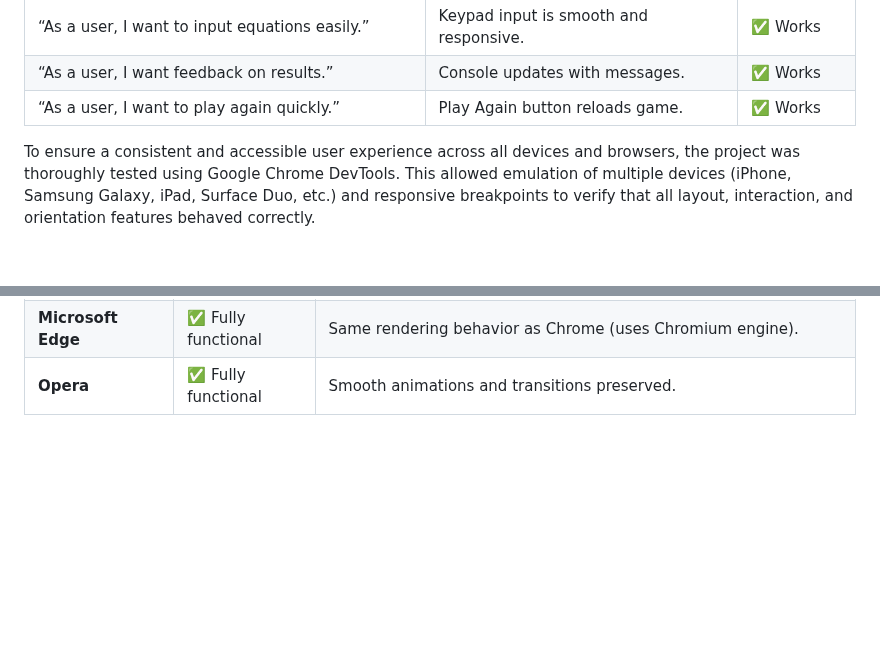
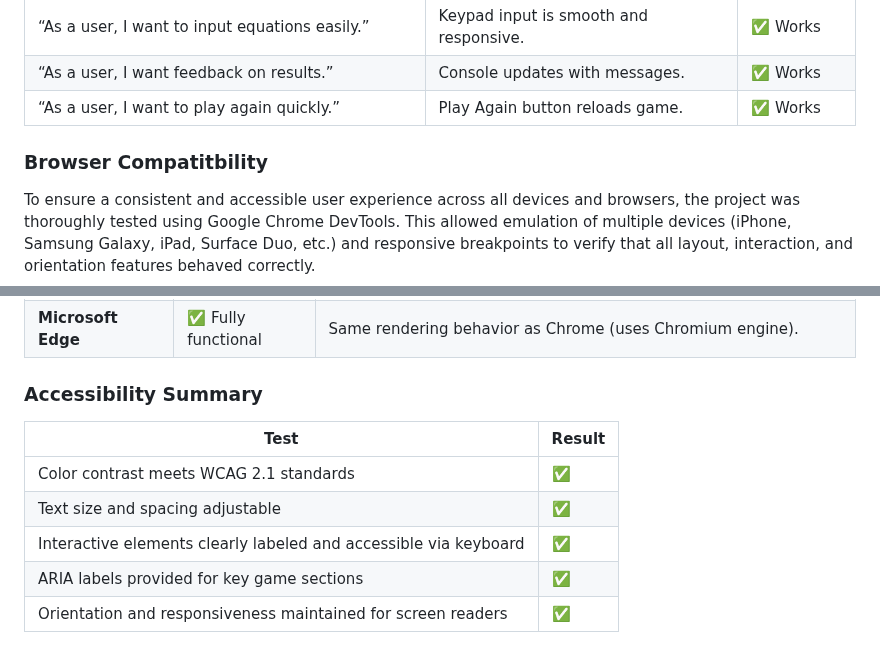
Before and after one commit to Louiseskinner01/project2-the-countdown, a Markdown page: TESTING.md, 2 parts joined by grey strips. GitHub-like rendering; blank space fills up the shorter version.

Commit message:
Add summary for accessibility tests

```diff
--- a/TESTING.md
+++ b/TESTING.md
@@ -120,7 +120,7 @@ By testing through Chrome DevTools, I was able to efficiently identify and resol
 
 
 
-
+### Browser Compatitbility
 
 To ensure a consistent and accessible user experience across all devices and browsers, the project was thoroughly tested using Google Chrome DevTools. This allowed emulation of multiple devices (iPhone, Samsung Galaxy, iPad, Surface Duo, etc.) and responsive breakpoints to verify that all layout, interaction, and orientation features behaved correctly.
 
@@ -134,4 +134,13 @@ The goal was to confirm that the app provides the same smooth gameplay and respo
 | **Mozilla Firefox**    | ✅ Fully functional | Minor font rendering differences due to browser engine.                                              |
 | **Safari (Mac / iOS)** | ✅ Fully functional | Orientation message and button interactivity confirmed working.                                      |
 | **Microsoft Edge**     | ✅ Fully functional | Same rendering behavior as Chrome (uses Chromium engine).                                            |
-| **Opera**              | ✅ Fully functional | Smooth animations and transitions preserved.                                                         |
+
+### Accessibility Summary
+
+| Test                                                             | Result |
+| ---------------------------------------------------------------- | ------ |
+| Color contrast meets WCAG 2.1 standards                          | ✅      |
+| Text size and spacing adjustable                                 | ✅      |
+| Interactive elements clearly labeled and accessible via keyboard | ✅      |
+| ARIA labels provided for key game sections                       | ✅      |
+| Orientation and responsiveness maintained for screen readers     | ✅      |
```
